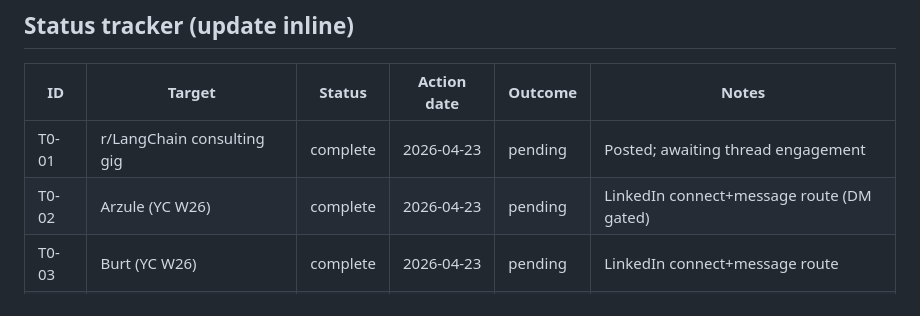
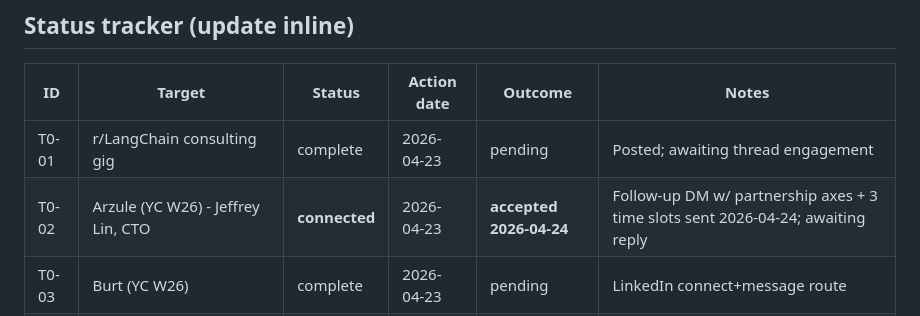
Before and after one commit to kevin-luddy39/contrarianAI, a Markdown page: docs/outreach/2026-04-23-reddit-tier0.md, the part around the change. GitHub-like rendering.

Commit message:
Log T0-02 Arzule acceptance: Jeffrey Lin (CTO) connected
First Tier-0 acceptance. Follow-up DM queued with partnership framing
(data loop, benchmark co-authorship, mutual referral) and three
specific time slots this/next week.

Co-Authored-By: Claude Opus 4.7 (1M context) <noreply@anthropic.com>

```diff
--- a/docs/outreach/2026-04-23-reddit-tier0.md
+++ b/docs/outreach/2026-04-23-reddit-tier0.md
@@ -203,7 +203,7 @@ That's the realistic same-day-to-this-week consulting-win path. The comment-and-
 | ID | Target | Status | Action date | Outcome | Notes |
 |----|--------|--------|-------------|---------|-------|
 | T0-01 | r/LangChain consulting gig | complete | 2026-04-23 | pending | Posted; awaiting thread engagement |
-| T0-02 | Arzule (YC W26) | complete | 2026-04-23 | pending | LinkedIn connect+message route (DM gated) |
+| T0-02 | Arzule (YC W26) - Jeffrey Lin, CTO | **connected** | 2026-04-23 | **accepted 2026-04-24** | Follow-up DM w/ partnership axes + 3 time slots sent 2026-04-24; awaiting reply |
 | T0-03 | Burt (YC W26) | complete | 2026-04-23 | pending | LinkedIn connect+message route |
 | T0-04 | Panta (YC W26) | complete | 2026-04-23 | pending | LinkedIn connect+message route |
 | T0-05 | Corelayer (YC W26) | complete | 2026-04-23 | pending | LinkedIn connect+message route |
```
